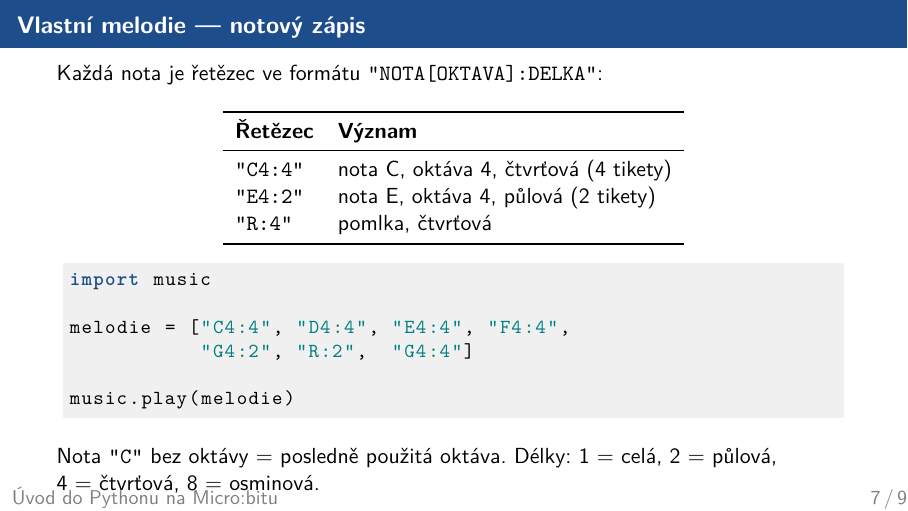
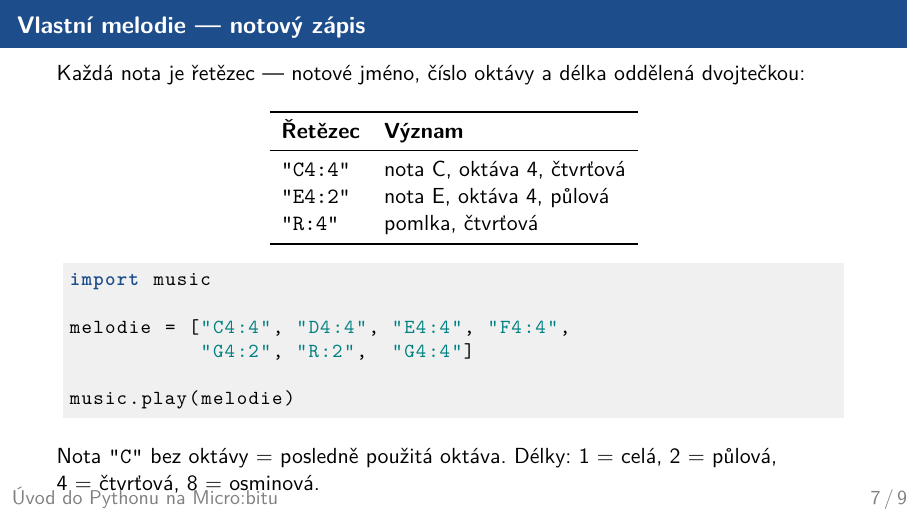
Before and after one commit to mkgymji/pythonIntroMB-student, LaTeX slides (ucitel/lekce07/prezentace.tex): page 10 of 12. Compiled offline with XeLaTeX.

Commit message:
lekce07: oprava notového zápisu na snímku 6
- odstraněny hranaté závorky z formátu noty (kolidovaly s právě probranými seznamy)
- odstraněn technický termín "tikety", délky not jsou nyní jen hudební: čtvrťová, půlová, osminová
- stejná oprava v pracovním listu

Co-Authored-By: Claude Sonnet 4.6 <noreply@anthropic.com>

```diff
--- a/ucitel/lekce07/prezentace.tex
+++ b/ucitel/lekce07/prezentace.tex
@@ -183,7 +183,7 @@ music.play(music.BIRTHDAY)  # dalsi predefinovana
 % ------------------------------------------------------------------
 \begin{frame}[fragile]{Vlastní melodie — notový zápis}
 
-  Každá nota je řetězec ve formátu \pyinline{"NOTA[OKTAVA]:DELKA"}:
+  Každá nota je řetězec — notové jméno, číslo oktávy a délka oddělená dvojtečkou:
 
   \bigskip
   \begin{center}
@@ -191,8 +191,8 @@ music.play(music.BIRTHDAY)  # dalsi predefinovana
     \toprule
     \textbf{Řetězec} & \textbf{Význam} \\
     \midrule
-    \pyinline{"C4:4"}  & nota C, oktáva 4, čtvrťová (4 tikety) \\
-    \pyinline{"E4:2"}  & nota E, oktáva 4, půlová (2 tikety) \\
+    \pyinline{"C4:4"}  & nota C, oktáva 4, čtvrťová \\
+    \pyinline{"E4:2"}  & nota E, oktáva 4, půlová \\
     \pyinline{"R:4"}   & pomlka, čtvrťová \\
     \bottomrule
   \end{tabular}
```
Also changed, not shown: ucitel/lekce07/pracovni_list.tex (+1 -1 lines).
